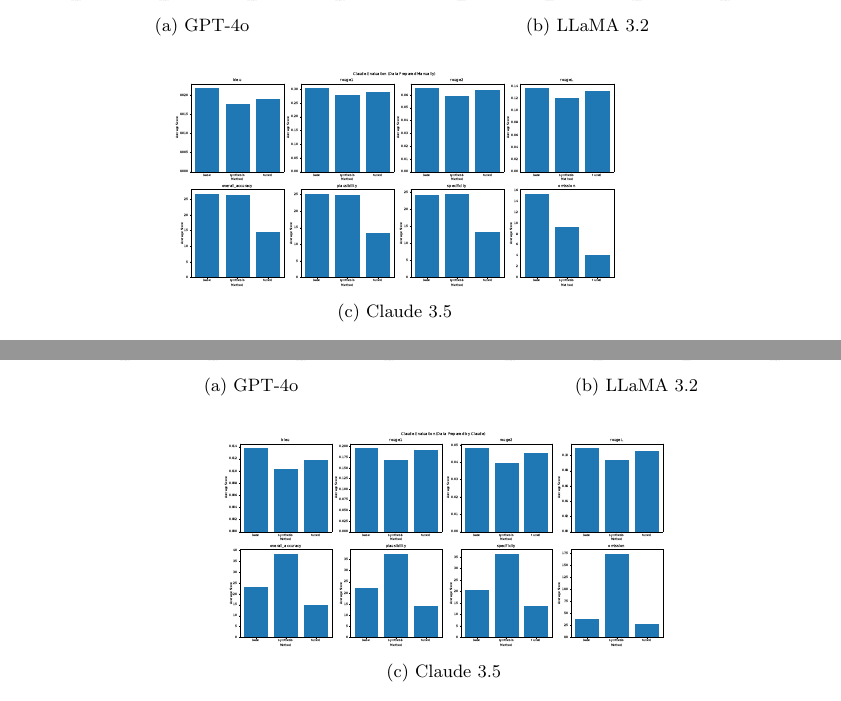
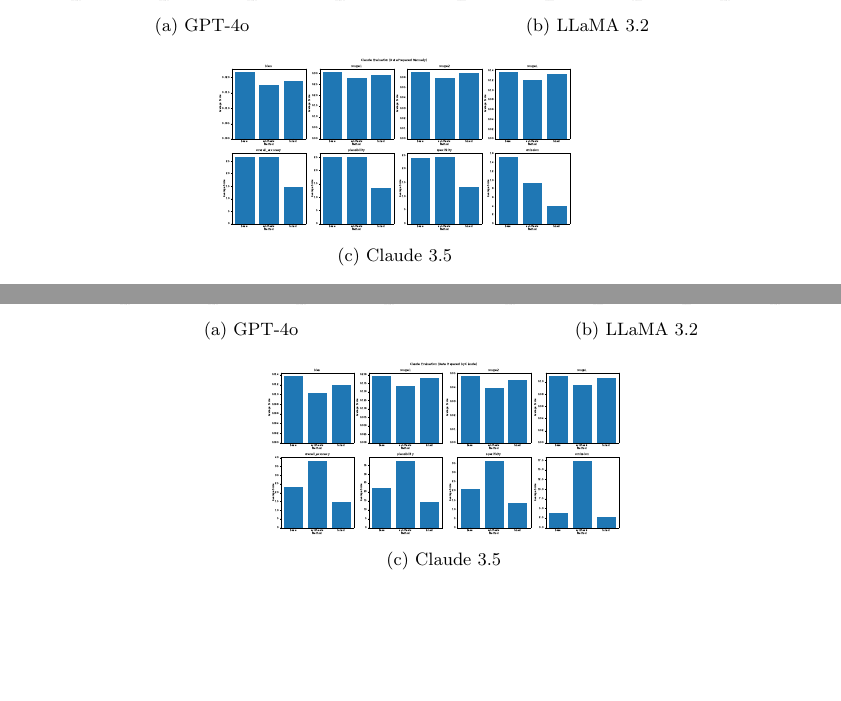
Before and after one commit to parv-bhargava/MediSyn, a LaTeX paper (research_paper/Latex/sn-article.tex): two parts of pages 27 and 28 of 38, joined at a grey line, cut so that both start at the same text, the shorter picture padded with empty space. Compiled offline with pdfLaTeX.

Commit message:
Modified figure sizes

```diff
--- a/research_paper/Latex/sn-article.tex
+++ b/research_paper/Latex/sn-article.tex
@@ -781,9 +781,9 @@ By contrast, outputs generated from LLM-prepared inputs exhibited slightly more
             \label{fig:llama_manual_bar}
         \end{subfigure}
 
-        \vspace{0.8em}
+        \vspace{0.2em}
 
-        \begin{subfigure}[t]{0.6\textwidth}
+        \begin{subfigure}[t]{0.48\textwidth}
             \centering
             \includegraphics[width=\textwidth]{Fig/Claude_Data_Prepared_Manually_barplot}
             \caption{Claude 3.5}
@@ -818,9 +818,9 @@ Across manually curated inputs, Claude 3.5 shows the strongest performance under
             \label{fig:llama_llm_bar}
         \end{subfigure}
 
-        \vspace{0.8em}
+        \vspace{0.2em}
 
-        \begin{subfigure}[t]{0.6\textwidth}
+        \begin{subfigure}[t]{0.48\textwidth}
             \centering
             \includegraphics[width=\textwidth]{Fig/Claude_Data_Prepared_by_Claude_barplot}
             \caption{Claude 3.5}
```
Also changed, not shown: research_paper/Latex/sn-article.pdf, 1 other file.
